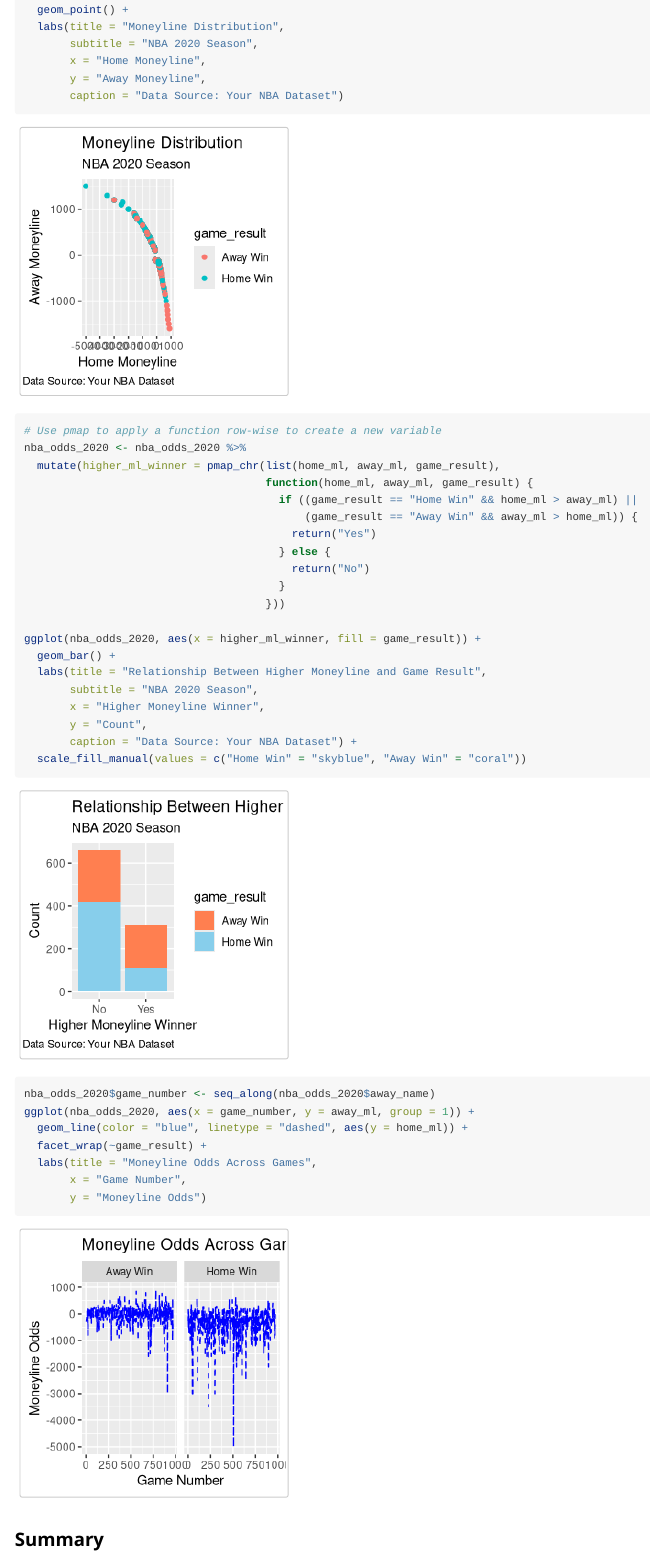
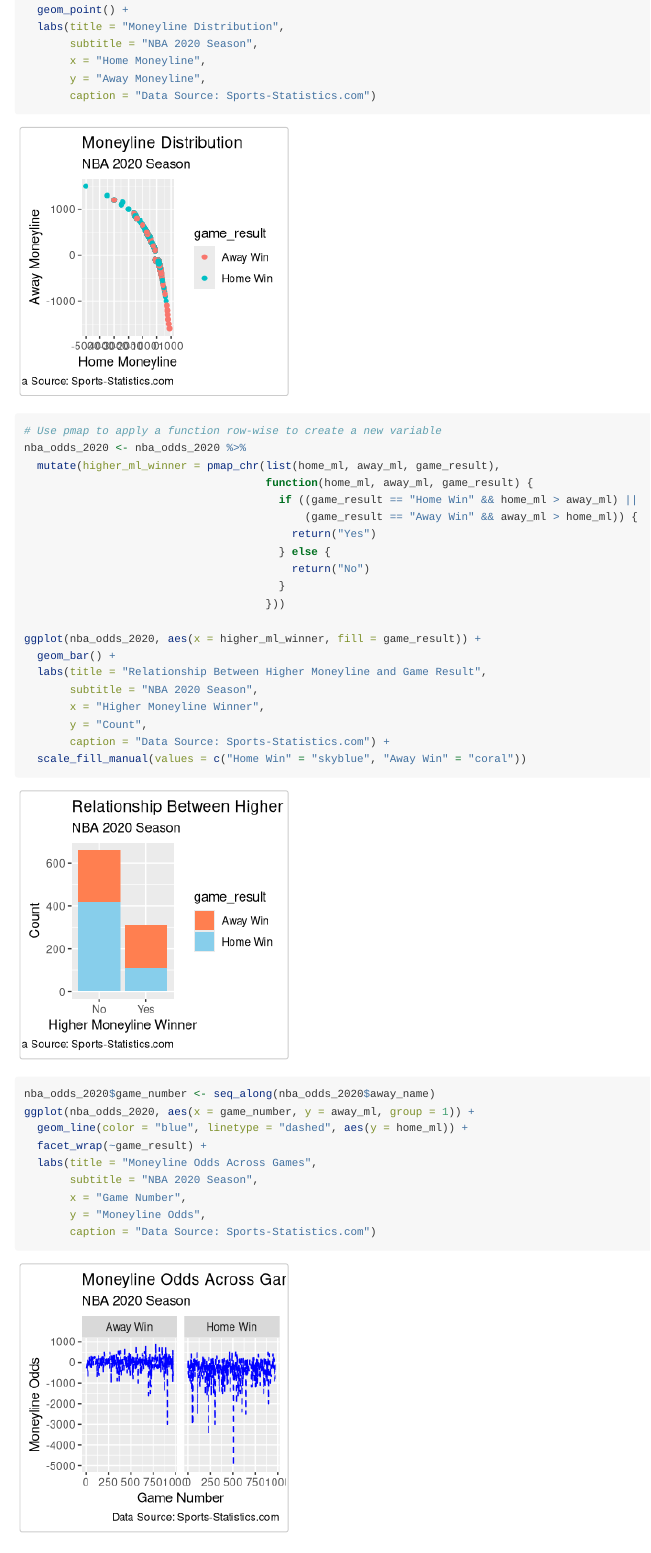
Before and after one commit to jhu-statprogramming-fall-2023/biostat777-project3-part1-DanielRuan07, an R Markdown document (vignettes/vignette.Rmd): the page in a window 1100 px wide, from 2580 px down. Rendered offline with R 4.5, knitr and Pandoc, with nearby package versions; some code elsewhere in the file could not run offline.

Commit message:
Updated code

````diff
--- a/vignettes/vignette.Rmd
+++ b/vignettes/vignette.Rmd
@@ -142,7 +142,7 @@ ggplot(nba_odds_2020, aes(x = home_ml, y = away_ml, color = game_result)) +
        subtitle = "NBA 2020 Season",
        x = "Home Moneyline",
        y = "Away Moneyline",
-       caption = "Data Source: Your NBA Dataset")
+       caption = "Data Source: Sports-Statistics.com")
 
 ```
 
@@ -165,7 +165,7 @@ ggplot(nba_odds_2020, aes(x = higher_ml_winner, fill = game_result)) +
        subtitle = "NBA 2020 Season",
        x = "Higher Moneyline Winner",
        y = "Count",
-       caption = "Data Source: Your NBA Dataset") +
+       caption = "Data Source: Sports-Statistics.com") +
   scale_fill_manual(values = c("Home Win" = "skyblue", "Away Win" = "coral"))
 
 
@@ -177,8 +177,10 @@ ggplot(nba_odds_2020, aes(x = game_number, y = away_ml, group = 1)) +
   geom_line(color = "blue", linetype = "dashed", aes(y = home_ml)) +
   facet_wrap(~game_result) +
   labs(title = "Moneyline Odds Across Games",
+       subtitle = "NBA 2020 Season",
        x = "Game Number",
-       y = "Moneyline Odds")
+       y = "Moneyline Odds",
+       caption = "Data Source: Sports-Statistics.com")
 
 ```
 
````
Also changed, not shown: docs/pkgdown.yml, docs/search.json, 7 other files.
